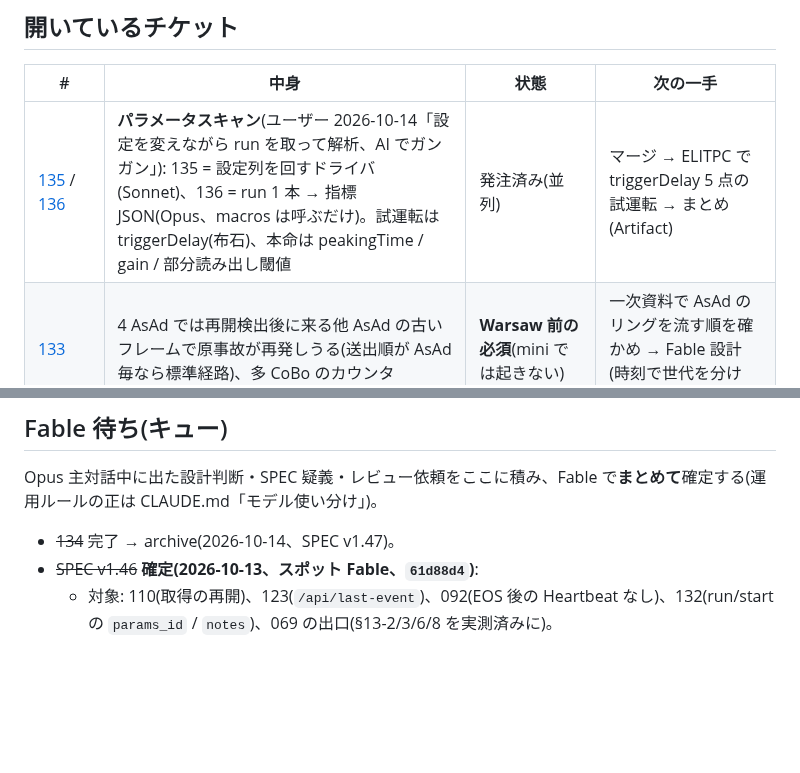
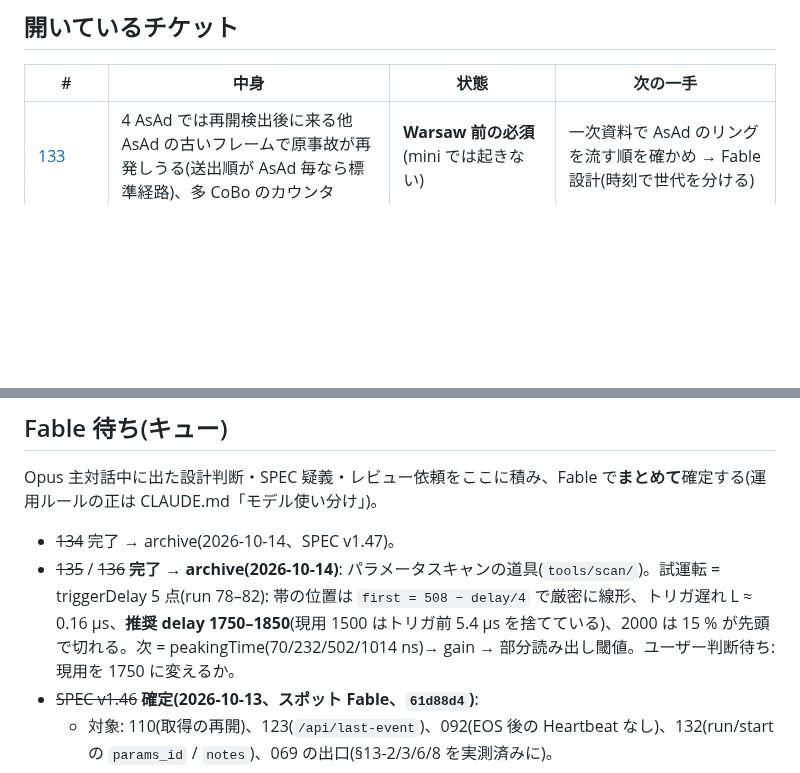
Before and after one commit to aogaki/tpcdaq-rs, a Markdown page: TODO/CURRENT.md, 2 parts joined by grey strips. GitHub-like rendering; blank space fills up the shorter version.

```diff
--- a/TODO/CURRENT.md
+++ b/TODO/CURRENT.md
@@ -34,7 +34,6 @@
 
 | # | 中身 | 状態 | 次の一手 |
 |---|---|---|---|
-| [135](135_param_scan_driver.md) / [136](136_run_metrics.md) | **パラメータスキャン**(ユーザー 2026-10-14「設定を変えながら run を取って解析、AI でガンガン」): 135 = 設定列を回すドライバ(Sonnet)、136 = run 1 本 → 指標 JSON(Opus、macros は呼ぶだけ)。試運転は triggerDelay(布石)、本命は peakingTime / gain / 部分読み出し閾値 | 発注済み(並列) | マージ → ELITPC で triggerDelay 5 点の試運転 → まとめ(Artifact) |
 | [133](133_restart_detection_multi_asad.md) | 4 AsAd では再開検出後に来る他 AsAd の古いフレームで原事故が再発しうる(送出順が AsAd 毎なら標準経路)、多 CoBo のカウンタ | **Warsaw 前の必須**(mini では起きない) | 一次資料で AsAd のリングを流す順を確かめ → Fable 設計(時刻で世代を分ける) |
 | [131](131_onsite_and_hardware.md) | 現地・機器・ELITPC 実機でやること(069 / 073 / 079 / 084 / 101 / 107 の残り) | READY | やれるときに 1 項目ずつ |
 | 130(未起票) | 複数飛跡の再構成(strip ごとの複数パルス、view ごとの直線探索、view 間の対応付け、N 本のフィット — 3α まで) | 前段の 126–129 は完了。**2026-10-13 ユーザー: 後回し** | 設計は Fable。データ = 128 の重ね合わせ + gas-pressure-test の反応生成(真値つき) |
@@ -61,6 +60,7 @@
 Opus 主対話中に出た設計判断・SPEC 疑義・レビュー依頼をここに積み、Fable で**まとめて**確定する(運用ルールの正は CLAUDE.md「モデル使い分け」)。
 
 - ~~134~~ 完了 → archive(2026-10-14、SPEC v1.47)。
+- ~~135~~ / ~~136~~ **完了 → archive(2026-10-14)**: パラメータスキャンの道具(`tools/scan/`)。試運転 = triggerDelay 5 点(run 78–82): 帯の位置は `first = 508 − delay/4` で厳密に線形、トリガ遅れ L ≈ 0.16 µs、**推奨 delay 1750–1850**(現用 1500 はトリガ前 5.4 µs を捨てている)、2000 は 15 % が先頭で切れる。次 = peakingTime(70/232/502/1014 ns)→ gain → 部分読み出し閾値。ユーザー判断待ち: 現用を 1750 に変えるか。
 - ~~SPEC v1.46~~ **確定(2026-10-13、スポット Fable、`61d88d4`)**:
   - 対象: 110(取得の再開)、123(`/api/last-event`)、092(EOS 後の Heartbeat なし)、132(run/start の `params_id` / `notes`)、069 の出口(§13-2/3/6/8 を実測済みに)。
   - Fable が文案から直した点: HMP2020 は HO720 = FTDI VCP(ttyUSB0)、§6.3 の判定は実装の 4 条件、§10.5 の 404 の条件 など。
```
Also changed, not shown: TODO/archive/135_param_scan_driver.md (renamed from TODO/135_param_scan_driver.md, +20 -1 lines), TODO/archive/136_run_metrics.md (renamed from TODO/136_run_metrics.md, +26 -1 lines).
